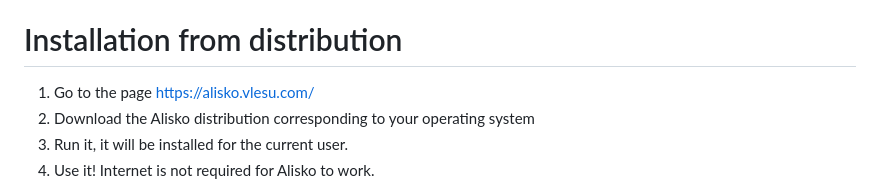
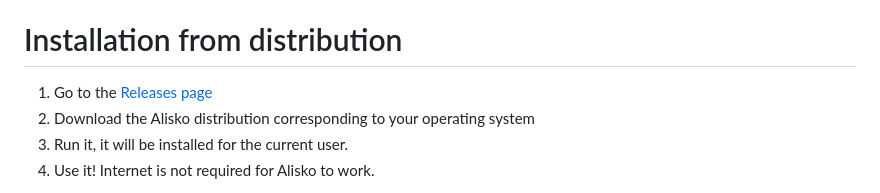
Before and after one commit to vlesu/alisko, a Markdown page: README.md, the part around the change. Drawn GitHub-style.

Commit message:
Docs and readme

```diff
--- a/README.md
+++ b/README.md
@@ -16,7 +16,7 @@ Alisko is a playwright-based web testing framework designed to simplify automate
 
 # Installation from distribution
 
-1. Go to the page https://alisko.vlesu.com/
+1. Go to the [Releases page](https://github.com/vlesu/alisko/releases)
 2. Download the Alisko distribution corresponding to your operating system
 3. Run it, it will be installed for the current user.
 4. Use it! Internet is not required for Alisko to work.
```
Also changed, not shown: docs/build.md (+25 -1 lines).
